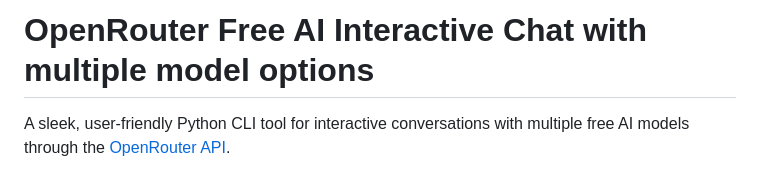
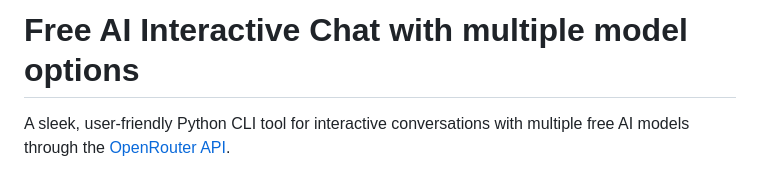
Before and after one commit to manumezog/openrouter-free-AI-chat, a Markdown page: README.md, the part around the change. Rendered like a GitHub page.

```diff
--- a/README.md
+++ b/README.md
@@ -1,4 +1,4 @@
-# OpenRouter Free AI Interactive Chat with multiple model options
+# Free AI Interactive Chat with multiple model options
 
 A sleek, user-friendly Python CLI tool for interactive conversations with multiple free AI models through the [OpenRouter API](https://openrouter.ai/).
 
```
